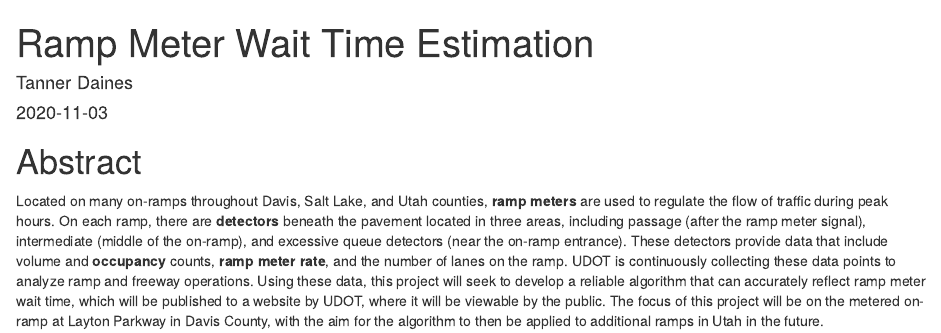
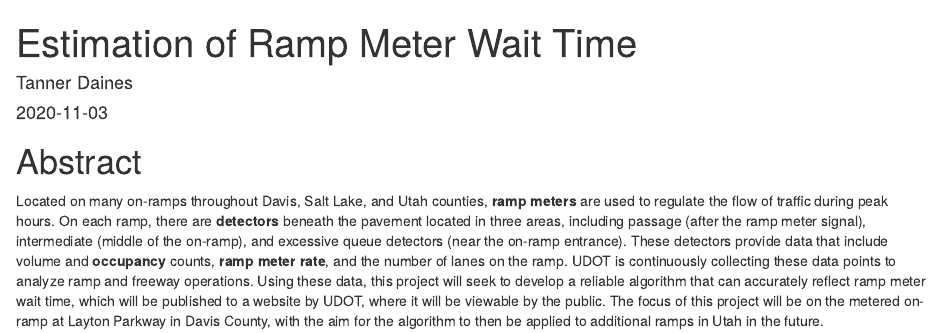
Before and after one commit to t-daines/ceen594r_term_project, an R Markdown document (index.Rmd): the page in a window 1100 px wide, from its top. Rendered offline with R 4.5, knitr and Pandoc, with nearby package versions.

```diff
--- a/index.Rmd
+++ b/index.Rmd
@@ -1,5 +1,5 @@
 ---
-title: "Ramp Meter Wait Time Estimation"
+title: "Estimation of Ramp Meter Wait Time"
 author: "Tanner Daines"
 date: "`r Sys.Date()`"
 site: bookdown::bookdown_site
```
